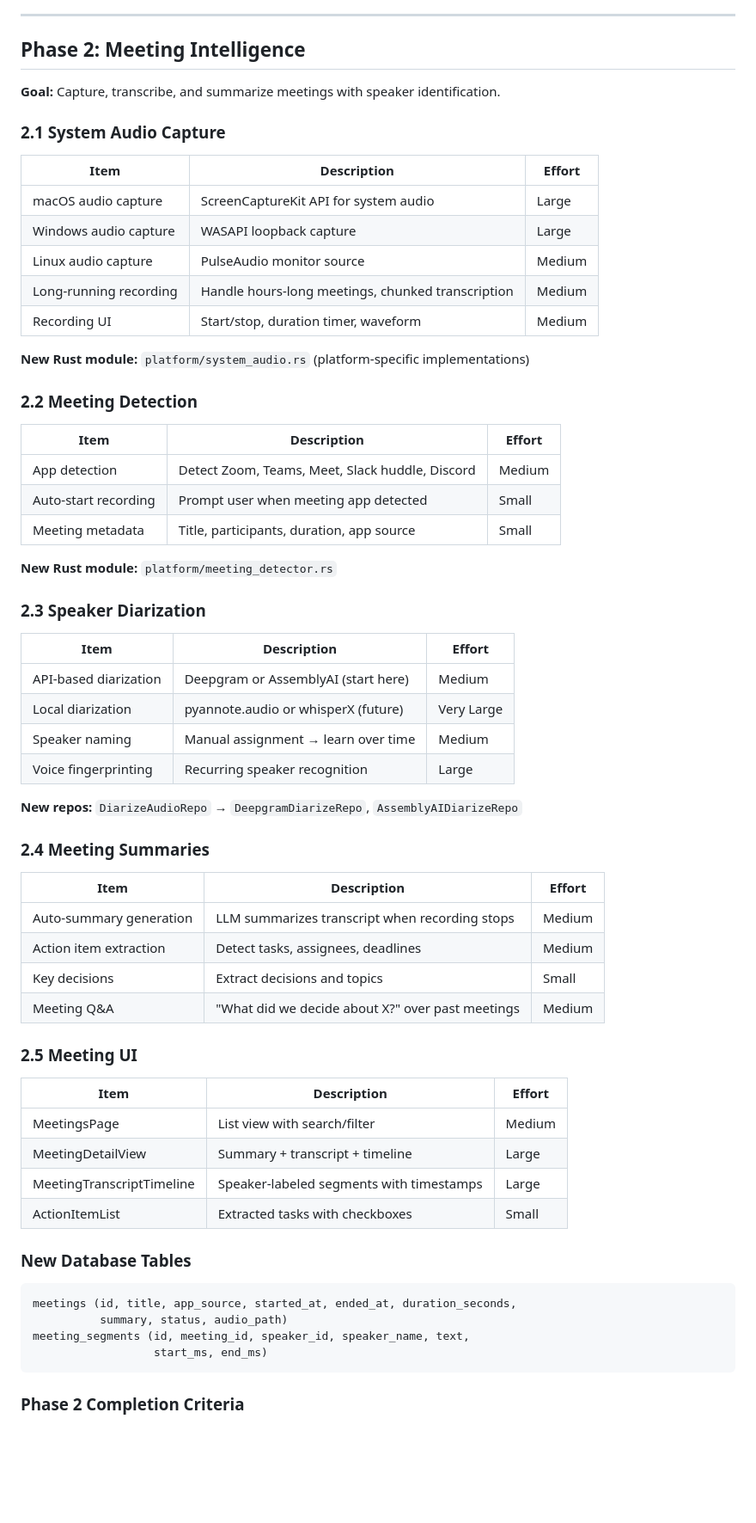
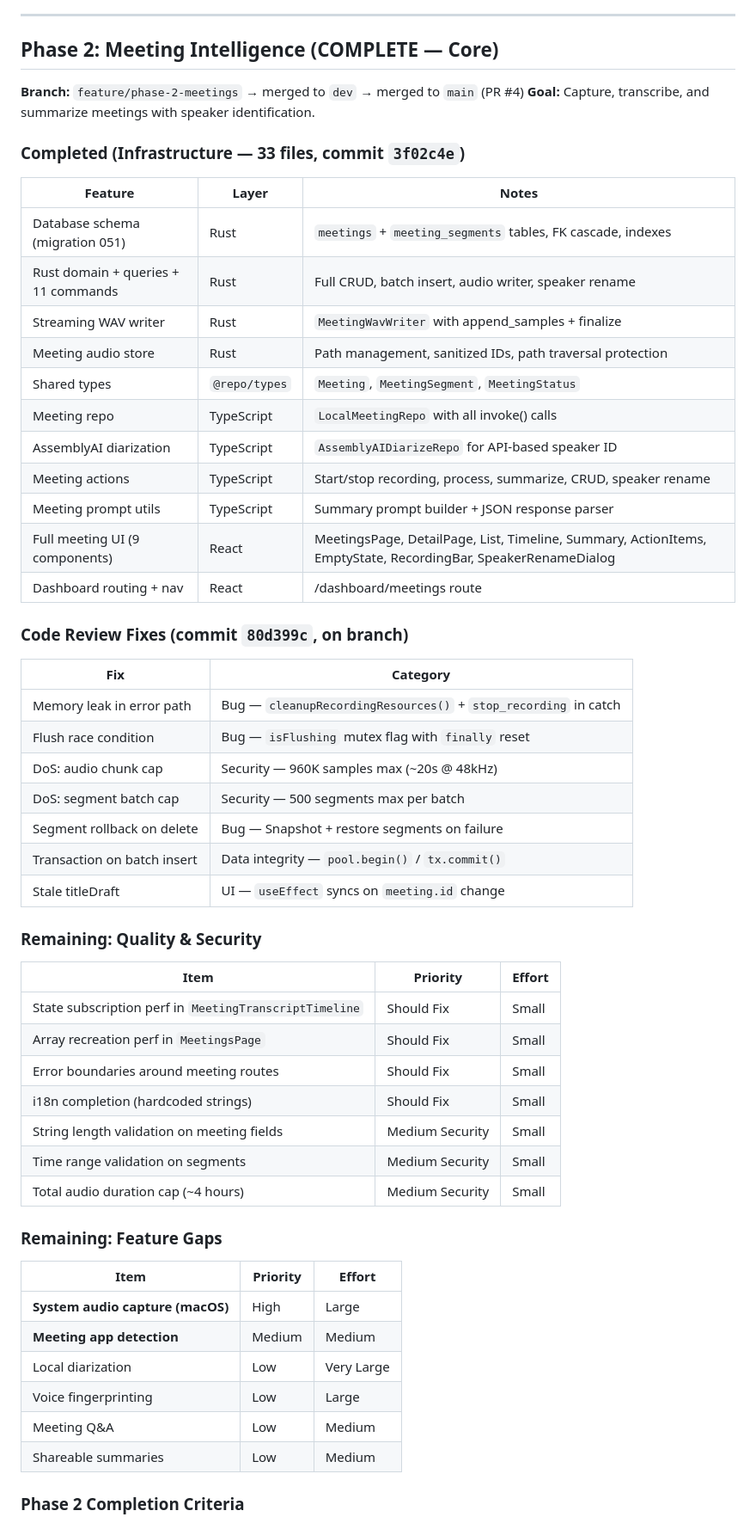
Before and after one commit to Miosa-osa/OSVoice, a Markdown page: docs/platform-roadmap.md, the part around one of its changes. Shown at 86% size. Drawn GitHub-style; blank space fills up the shorter version.

````diff
--- a/docs/platform-roadmap.md
+++ b/docs/platform-roadmap.md
@@ -126,62 +123,60 @@ The roadmap evolves OSVoice from a dictation tool into a **full AI productivity
 
 ---
 
-## Phase 2: Meeting Intelligence
+## Phase 2: Meeting Intelligence (COMPLETE — Core)
 
+**Branch:** `feature/phase-2-meetings` → merged to `dev` → merged to `main` (PR #4)
 **Goal:** Capture, transcribe, and summarize meetings with speaker identification.
 
-### 2.1 System Audio Capture
-| Item | Description | Effort |
-|------|-------------|--------|
-| macOS audio capture | ScreenCaptureKit API for system audio | Large |
-| Windows audio capture | WASAPI loopback capture | Large |
-| Linux audio capture | PulseAudio monitor source | Medium |
-| Long-running recording | Handle hours-long meetings, chunked transcription | Medium |
-| Recording UI | Start/stop, duration timer, waveform | Medium |
+### Completed (Infrastructure — 33 files, commit `3f02c4e`)
 
-**New Rust module:** `platform/system_audio.rs` (platform-specific implementations)
+| Feature | Layer | Notes |
+|---------|-------|-------|
+| Database schema (migration 051) | Rust | `meetings` + `meeting_segments` tables, FK cascade, indexes |
+| Rust domain + queries + 11 commands | Rust | Full CRUD, batch insert, audio writer, speaker rename |
+| Streaming WAV writer | Rust | `MeetingWavWriter` with append_samples + finalize |
+| Meeting audio store | Rust | Path management, sanitized IDs, path traversal protection |
+| Shared types | `@repo/types` | `Meeting`, `MeetingSegment`, `MeetingStatus` |
+| Meeting repo | TypeScript | `LocalMeetingRepo` with all invoke() calls |
+| AssemblyAI diarization | TypeScript | `AssemblyAIDiarizeRepo` for API-based speaker ID |
+| Meeting actions | TypeScript | Start/stop recording, process, summarize, CRUD, speaker rename |
+| Meeting prompt utils | TypeScript | Summary prompt builder + JSON response parser |
+| Full meeting UI (9 components) | React | MeetingsPage, DetailPage, List, Timeline, Summary, ActionItems, EmptyState, RecordingBar, SpeakerRenameDialog |
+| Dashboard routing + nav | React | /dashboard/meetings route |
 
-### 2.2 Meeting Detection
-| Item | Description | Effort |
-|------|-------------|--------|
-| App detection | Detect Zoom, Teams, Meet, Slack huddle, Discord | Medium |
-| Auto-start recording | Prompt user when meeting app detected | Small |
-| Meeting metadata | Title, participants, duration, app source | Small |
+### Code Review Fixes (commit `80d399c`, on branch)
 
-**New Rust module:** `platform/meeting_detector.rs`
+| Fix | Category |
+|-----|----------|
+| Memory leak in error path | Bug — `cleanupRecordingResources()` + `stop_recording` in catch |
+| Flush race condition | Bug — `isFlushing` mutex flag with `finally` reset |
+| DoS: audio chunk cap | Security — 960K samples max (~20s @ 48kHz) |
+| DoS: segment batch cap | Security — 500 segments max per batch |
+| Segment rollback on delete | Bug — Snapshot + restore segments on failure |
+| Transaction on batch insert | Data integrity — `pool.begin()` / `tx.commit()` |
+| Stale titleDraft | UI — `useEffect` syncs on `meeting.id` change |
 
-### 2.3 Speaker Diarization
-| Item | Description | Effort |
-|------|-------------|--------|
-| API-based diarization | Deepgram or AssemblyAI (start here) | Medium |
-| Local diarization | pyannote.audio or whisperX (future) | Very Large |
-| Speaker naming | Manual assignment → learn over time | Medium |
-| Voice fingerprinting | Recurring speaker recognition | Large |
+### Remaining: Quality & Security
 
-**New repos:** `DiarizeAudioRepo` → `DeepgramDiarizeRepo`, `AssemblyAIDiarizeRepo`
+| Item | Priority | Effort |
+|------|----------|--------|
+| State subscription perf in `MeetingTranscriptTimeline` | Should Fix | Small |
+| Array recreation perf in `MeetingsPage` | Should Fix | Small |
+| Error boundaries around meeting routes | Should Fix | Small |
+| i18n completion (hardcoded strings) | Should Fix | Small |
+| String length validation on meeting fields | Medium Security | Small |
+| Time range validation on segments | Medium Security | Small |
+| Total audio duration cap (~4 hours) | Medium Security | Small |
 
-### 2.4 Meeting Summaries
-| Item | Description | Effort |
-|------|-------------|--------|
-| Auto-summary generation | LLM summarizes transcript when recording stops | Medium |
-| Action item extraction | Detect tasks, assignees, deadlines | Medium |
-| Key decisions | Extract decisions and topics | Small |
-| Meeting Q&A | "What did we decide about X?" over past meetings | Medium |
+### Remaining: Feature Gaps
 
-### 2.5 Meeting UI
-| Item | Description | Effort |
-|------|-------------|--------|
-| MeetingsPage | List view with search/filter | Medium |
-| MeetingDetailView | Summary + transcript + timeline | Large |
-| MeetingTranscriptTimeline | Speaker-labeled segments with timestamps | Large |
-| ActionItemList | Extracted tasks with checkboxes | Small |
-
-### New Database Tables
-```sql
-meetings (id, title, app_source, started_at, ended_at, duration_seconds,
-          summary, status, audio_path)
-meeting_segments (id, meeting_id, speaker_id, speaker_name, text,
-                  start_ms, end_ms)
-```
+| Item | Priority | Effort |
+|------|----------|--------|
+| **System audio capture (macOS)** | High | Large |
+| **Meeting app detection** | Medium | Medium |
+| Local diarization | Low | Very Large |
+| Voice fingerprinting | Low | Large |
+| Meeting Q&A | Low | Medium |
+| Shareable summaries | Low | Medium |
 
 ### Phase 2 Completion Criteria
````
Also changed, not shown: other parts of docs/platform-roadmap.md (+88 -53 lines), docs/engineering-status.md (added, +291 -0 lines).
